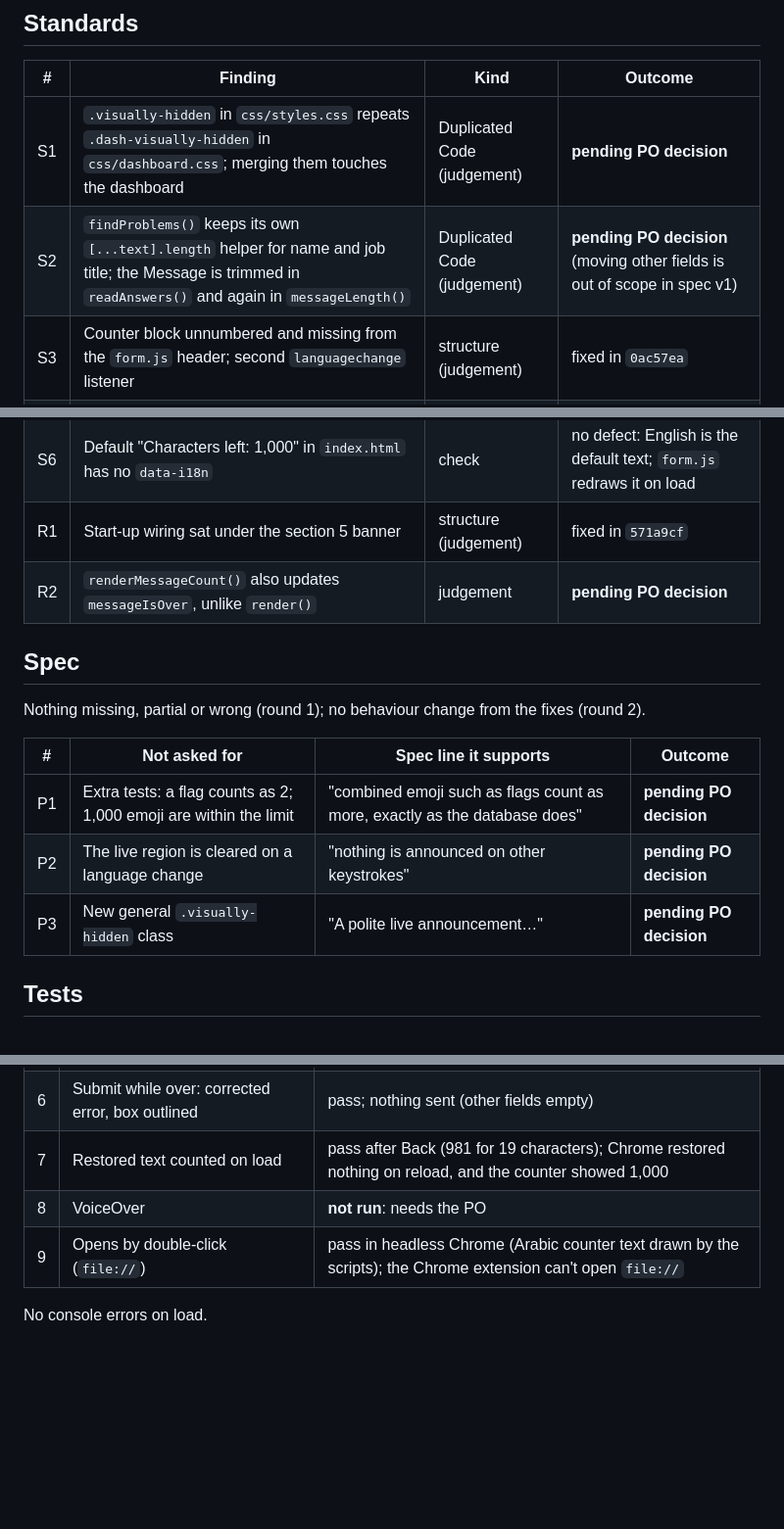
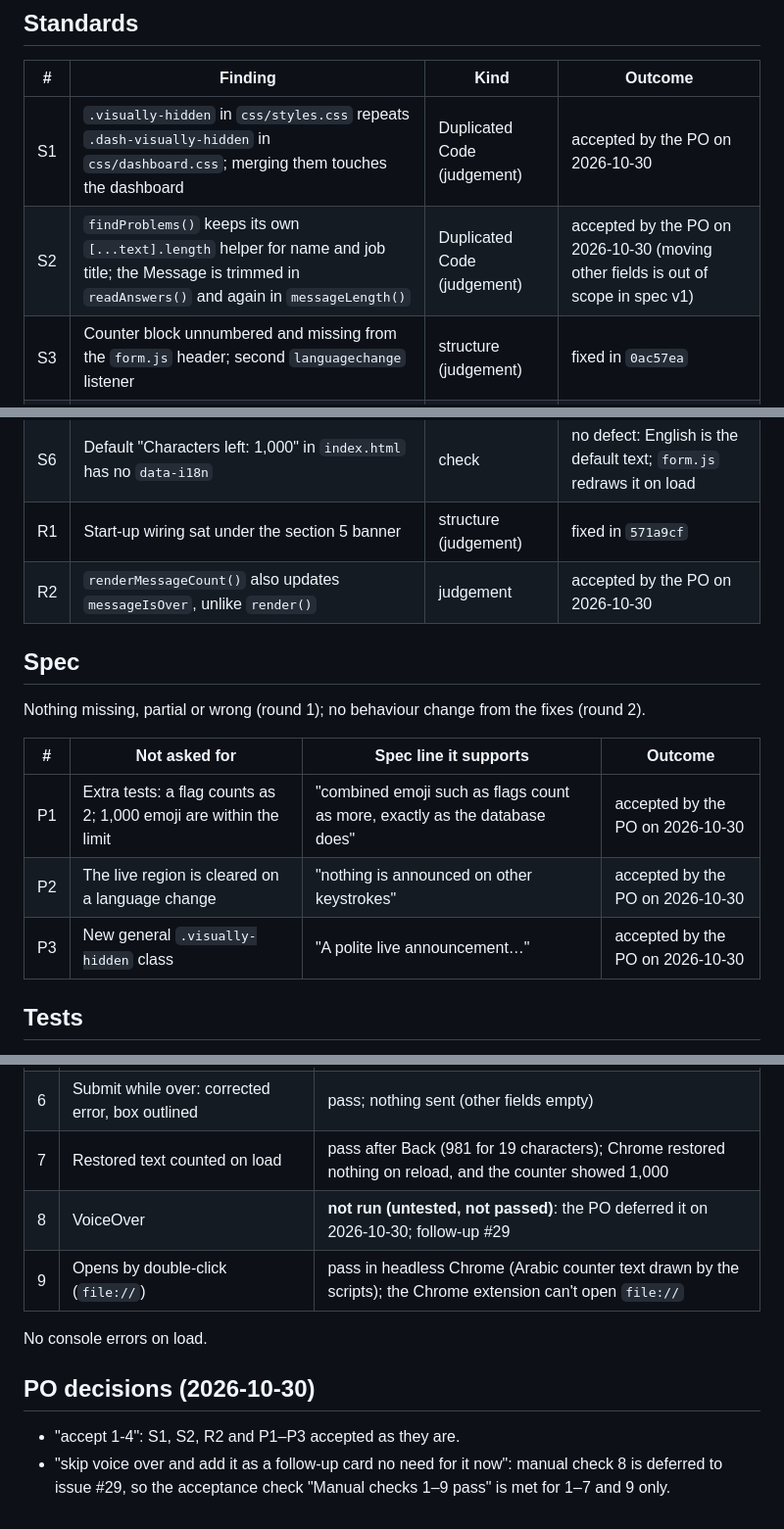
Before and after one commit to sherifabdelrahiem/Godwitly, a Markdown page: docs/reviews/2026-10-29-message-counter-diff-review.md, 3 parts joined by grey strips. Shown at 98% size. GitHub-like rendering; blank space fills up the shorter version.

Commit message:
docs(reviews): record PO decisions on the message counter review (evidence only)
S1, S2, R2, P1-P3 accepted; VoiceOver check deferred to #29.

Refs #28

Co-Authored-By: Claude Opus 5.5 <noreply@anthropic.com>

```diff
--- a/docs/reviews/2026-10-29-message-counter-diff-review.md
+++ b/docs/reviews/2026-10-29-message-counter-diff-review.md
@@ -18,14 +18,14 @@
 
 | # | Finding | Kind | Outcome |
 |---|---|---|---|
-| S1 | `.visually-hidden` in `css/styles.css` repeats `.dash-visually-hidden` in `css/dashboard.css`; merging them touches the dashboard | Duplicated Code (judgement) | **pending PO decision** |
-| S2 | `findProblems()` keeps its own `[...text].length` helper for name and job title; the Message is trimmed in `readAnswers()` and again in `messageLength()` | Duplicated Code (judgement) | **pending PO decision** (moving other fields is out of scope in spec v1) |
+| S1 | `.visually-hidden` in `css/styles.css` repeats `.dash-visually-hidden` in `css/dashboard.css`; merging them touches the dashboard | Duplicated Code (judgement) | accepted by the PO on 2026-10-30 |
+| S2 | `findProblems()` keeps its own `[...text].length` helper for name and job title; the Message is trimmed in `readAnswers()` and again in `messageLength()` | Duplicated Code (judgement) | accepted by the PO on 2026-10-30 (moving other fields is out of scope in spec v1) |
 | S3 | Counter block unnumbered and missing from the `form.js` header; second `languagechange` listener | structure (judgement) | fixed in `0ac57ea` |
 | S4 | `number` held "left" or "over"; boolean flag argument `announce` | Mysterious Name (judgement) | fixed in `0ac57ea` |
 | S5 | ADR-0006: a new test seam must be agreed in the spec first | check | no defect: spec v1 names the seam (Testing Decisions); confirmed by the Spec reviewer |
 | S6 | Default "Characters left: 1,000" in `index.html` has no `data-i18n` | check | no defect: English is the default text; `form.js` redraws it on load |
 | R1 | Start-up wiring sat under the section 5 banner | structure (judgement) | fixed in `571a9cf` |
-| R2 | `renderMessageCount()` also updates `messageIsOver`, unlike `render()` | judgement | **pending PO decision** |
+| R2 | `renderMessageCount()` also updates `messageIsOver`, unlike `render()` | judgement | accepted by the PO on 2026-10-30 |
 
 ## Spec
 
@@ -33,9 +33,9 @@ Nothing missing, partial or wrong (round 1); no behaviour change from the fixes
 
 | # | Not asked for | Spec line it supports | Outcome |
 |---|---|---|---|
-| P1 | Extra tests: a flag counts as 2; 1,000 emoji are within the limit | "combined emoji such as flags count as more, exactly as the database does" | **pending PO decision** |
-| P2 | The live region is cleared on a language change | "nothing is announced on other keystrokes" | **pending PO decision** |
-| P3 | New general `.visually-hidden` class | "A polite live announcement…" | **pending PO decision** |
+| P1 | Extra tests: a flag counts as 2; 1,000 emoji are within the limit | "combined emoji such as flags count as more, exactly as the database does" | accepted by the PO on 2026-10-30 |
+| P2 | The live region is cleared on a language change | "nothing is announced on other keystrokes" | accepted by the PO on 2026-10-30 |
+| P3 | New general `.visually-hidden` class | "A polite live announcement…" | accepted by the PO on 2026-10-30 |
 
 ## Tests
 
@@ -58,7 +58,14 @@ Chrome, local server, `f47c8fa`; checks 3–6 re-run on `0ac57ea`.
 | 5 | Language switch with text in the box | pass |
 | 6 | Submit while over: corrected error, box outlined | pass; nothing sent (other fields empty) |
 | 7 | Restored text counted on load | pass after Back (981 for 19 characters); Chrome restored nothing on reload, and the counter showed 1,000 |
-| 8 | VoiceOver | **not run**: needs the PO |
+| 8 | VoiceOver | **not run (untested, not passed)**: the PO deferred it on 2026-10-30; follow-up #29 |
 | 9 | Opens by double-click (`file://`) | pass in headless Chrome (Arabic counter text drawn by the scripts); the Chrome extension can't open `file://` |
 
 No console errors on load.
+
+## PO decisions (2026-10-30)
+
+- "accept 1-4": S1, S2, R2 and P1–P3 accepted as they are.
+- "skip voice over and add it as a follow-up card no need for it now": manual check 8 is
+  deferred to issue #29, so the acceptance check "Manual checks 1–9 pass" is met for 1–7
+  and 9 only.
```
